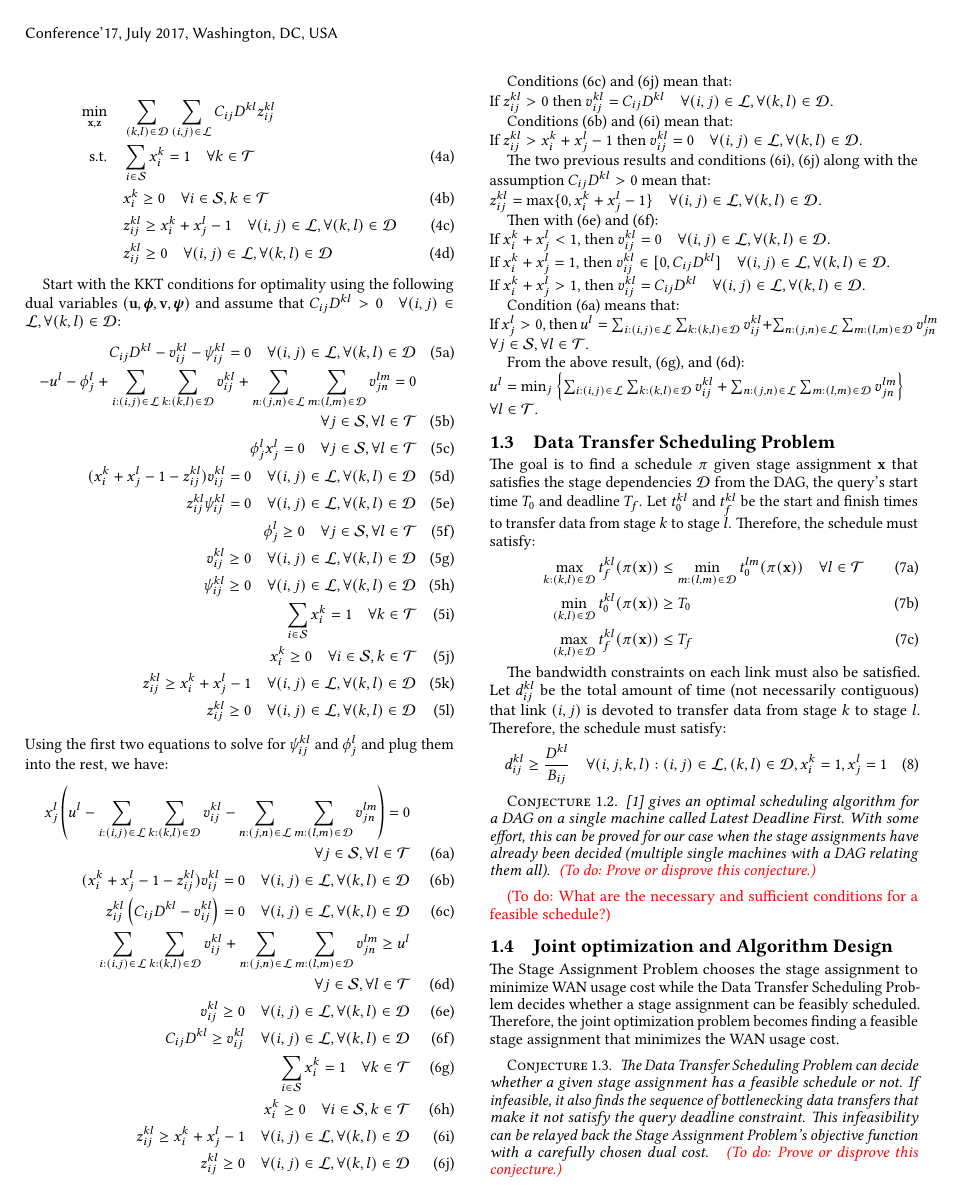
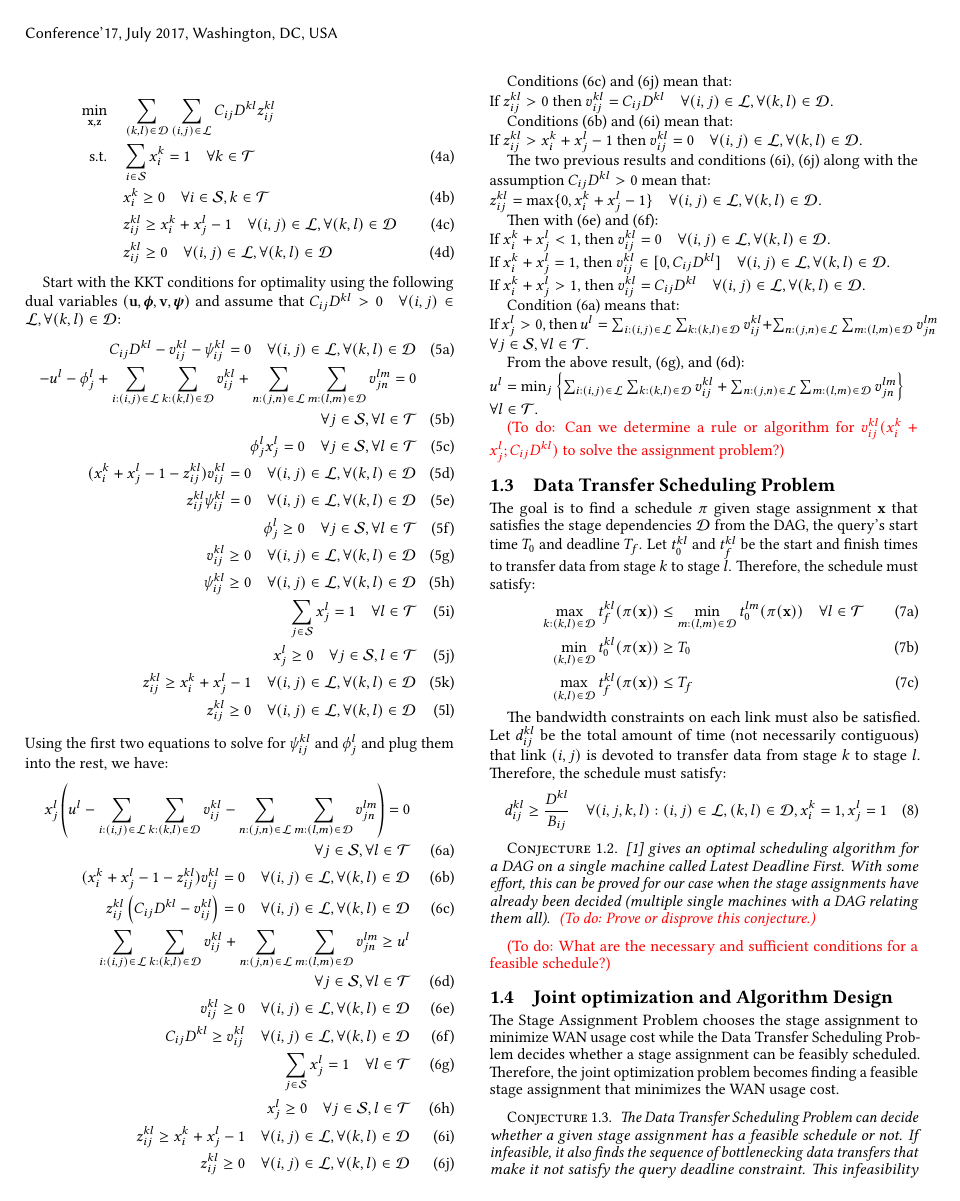
Before and after one commit to jcomden/Real-time-GDA, a LaTeX paper (Problem_formulation/Real-time-GDA.tex, which reads Problem_formulation/DAG-single-query.tex): page 2 of 4 before the commit and page 2 of 3 after it. Compiled offline with pdfLaTeX.

Commit message:
Update optimal solution

```diff
--- a/Problem_formulation/DAG-single-query.tex
+++ b/Problem_formulation/DAG-single-query.tex
@@ -135,8 +135,8 @@ Start with the KKT conditions for optimality using the following dual variables
 		\phi_j^l \geq 0  \quad \forall j\in\mathcal{S},\forall l\in\mathcal{T} \label{eq:opt_stage_lin1_kkt1_dual1} \\
 		v_{ij}^{kl} \geq 0 \quad \forall (i,j)\in\mathcal{L}, \forall(k,l)\in\mathcal{D} \label{eq:opt_stage_lin1_kkt1_dual2} \\
 		\psi_{ij}^{kl} \geq 0 \quad \forall (i,j)\in\mathcal{L}, \forall(k,l)\in\mathcal{D} \label{eq:opt_stage_lin1_kkt1_dual3} \\
-		\sum_{i\in\mathcal{S}}x_i^k = 1 \quad \forall k\in\mathcal{T} \label{eq:opt_stage_lin1_kkt1_prim1} \\
-		x_i^k \geq 0 \quad \forall i\in\mathcal{S},k\in\mathcal{T} \label{eq:opt_stage_lin1_kkt1_prim2} \\
+		\sum_{j\in\mathcal{S}}x_j^l = 1 \quad \forall l\in\mathcal{T} \label{eq:opt_stage_lin1_kkt1_prim1} \\
+		x_j^l \geq 0 \quad \forall j\in\mathcal{S},l\in\mathcal{T} \label{eq:opt_stage_lin1_kkt1_prim2} \\
 		z_{ij}^{kl} \geq x_i^k+x_j^l-1 \quad \forall (i,j)\in\mathcal{L}, \forall(k,l)\in\mathcal{D} \label{eq:opt_stage_lin1_kkt1_prim3} \\
 		z_{ij}^{kl} \geq 0 \quad \forall (i,j)\in\mathcal{L}, \forall(k,l)\in\mathcal{D} \label{eq:opt_stage_lin1_kkt1_prim4}
 	\end{align}
@@ -152,8 +152,8 @@ Using the first two equations to solve for $\psi_{ij}^{kl}$ and $\phi_j^l$ and p
 		\forall j\in\mathcal{S},\forall l\in\mathcal{T} \label{eq:opt_stage_lin1_kkt2_dual1} \\
 		v_{ij}^{kl} \geq 0 \quad \forall (i,j)\in\mathcal{L}, \forall(k,l)\in\mathcal{D} \label{eq:opt_stage_lin1_kkt2_dual2} \\
 		C_{ij}D^{kl} \geq v_{ij}^{kl} \quad \forall (i,j)\in\mathcal{L}, \forall(k,l)\in\mathcal{D} \label{eq:opt_stage_lin1_kkt2_dual3} \\
-		\sum_{i\in\mathcal{S}}x_i^k = 1 \quad \forall k\in\mathcal{T} \label{eq:opt_stage_lin1_kkt2_prim1} \\
-		x_i^k \geq 0 \quad \forall i\in\mathcal{S},k\in\mathcal{T} \label{eq:opt_stage_lin1_kkt2_prim2} \\
+		\sum_{j\in\mathcal{S}}x_j^l = 1 \quad \forall l\in\mathcal{T} \label{eq:opt_stage_lin1_kkt2_prim1} \\
+		x_j^l \geq 0 \quad \forall j\in\mathcal{S},l\in\mathcal{T} \label{eq:opt_stage_lin1_kkt2_prim2} \\
 		z_{ij}^{kl} \geq x_i^k+x_j^l-1 \quad \forall (i,j)\in\mathcal{L}, \forall(k,l)\in\mathcal{D} \label{eq:opt_stage_lin1_kkt2_prim3} \\
 		z_{ij}^{kl} \geq 0 \quad \forall (i,j)\in\mathcal{L}, \forall(k,l)\in\mathcal{D} \label{eq:opt_stage_lin1_kkt2_prim4}
 	\end{align}
@@ -181,6 +181,7 @@ From the above result, \eqref{eq:opt_stage_lin1_kkt2_prim1}, and \eqref{eq:opt_s
 $u^l=\min_{j}\left\{\sum_{i:(i,j)\in\mathcal{L}}\sum_{k:(k,l)\in\mathcal{D}}v_{ij}^{kl}+\sum_{n:(j,n)\in\mathcal{L}}\sum_{m:(l,m)\in\mathcal{D}}v_{jn}^{lm}\right\}$ \\
 $\forall l\in\mathcal{T}$.
 
+\todo{Can we determine a rule or algorithm for $v_{ij}^{kl}(x_i^k+x_j^l;C_{ij}D^{kl})$ to solve the assignment problem?}
 
 \subsection{Data Transfer Scheduling Problem}
 
```
Also changed, not shown: Problem_formulation/Real-time-GDA.tex (+1 -1 lines), Problem_formulation/Real-time-GDA.pdf, 4 other files.
